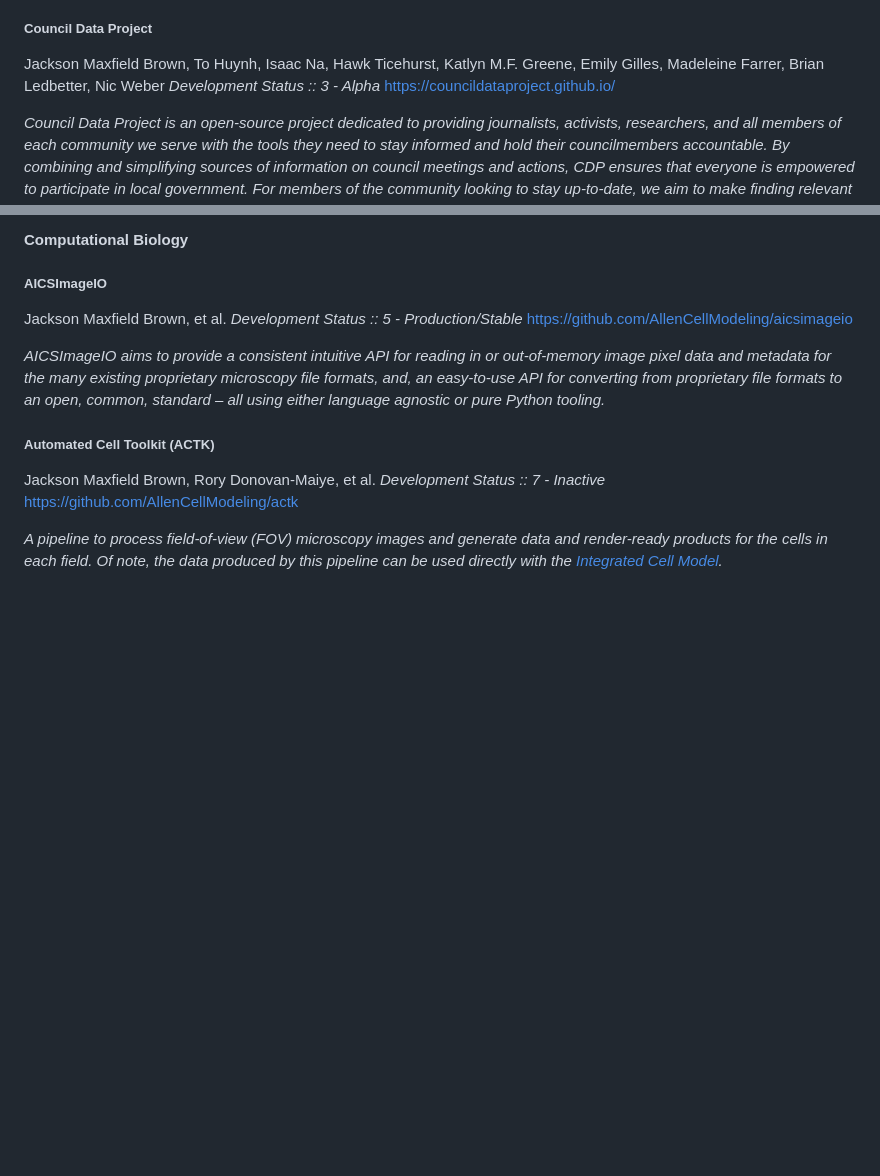
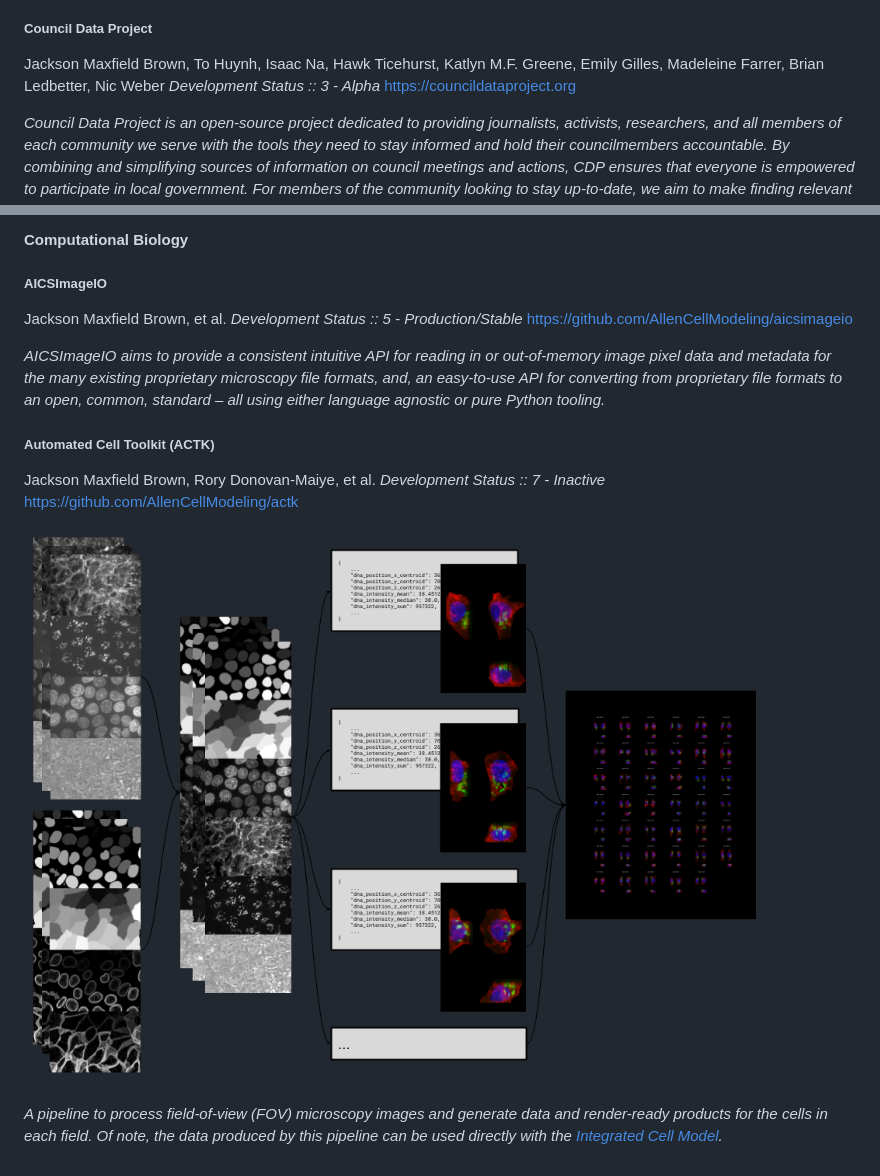
Before and after one commit to evamaxfield/evamaxfield.github.io, a Markdown page: software/index.md, 2 parts joined by grey strips. Drawn GitHub-style; pictures changed too: img/software/actk.png (added); blank space fills up the shorter version.

```diff
--- a/software/index.md
+++ b/software/index.md
@@ -18,7 +18,7 @@ eleventyNavigation:
 
 Jackson Maxfield Brown, To Huynh, Isaac Na, Hawk Ticehurst, Katlyn M.F. Greene, Emily Gilles, Madeleine Farrer, Brian Ledbetter, Nic Weber
 _Development Status :: 3 - Alpha_
-[https://councildataproject.github.io/](https://councildataproject.github.io/)
+[https://councildataproject.org](https://councildataproject.org)
 
 _Council Data Project is an open-source project dedicated to providing journalists, activists, researchers, and all members of each community we serve with the tools they need to stay informed and hold their councilmembers accountable. By combining and simplifying sources of information on council meetings and actions, CDP ensures that everyone is empowered to participate in local government. For members of the community looking to stay up-to-date, we aim to make finding relevant meetings as easy as possible. For journalists and activists, our tools enable tracking legislation through the council process, transcript search with timestamped transcripts for review and sharing, full voting records querying, and more. And, for civic technology organizations and municipal government offices, we make all of our tools easy to deploy for your own council._
 
@@ -38,4 +38,6 @@ Jackson Maxfield Brown, Rory Donovan-Maiye, et al.
 _Development Status :: 7 - Inactive_
 [https://github.com/AllenCellModeling/actk](https://github.com/AllenCellModeling/actk)
 
+![workflow diagram showing how data was combined and processed prior to analysis (the ACTK pipeline)](../img/software/actk.png)
+
 _A pipeline to process field-of-view (FOV) microscopy images and generate data and render-ready products for the cells in each field. Of note, the data produced by this pipeline can be used directly with the [Integrated Cell Model](https://doi.org/10.1101/2021.06.09.447725)._
```
Also changed, not shown: papers/index.md (+6 -0 lines), img/papers/cdp-core-pipeline.png (added), img/papers/dsdb.png (added), img/papers/integrated-cell.png (added).
